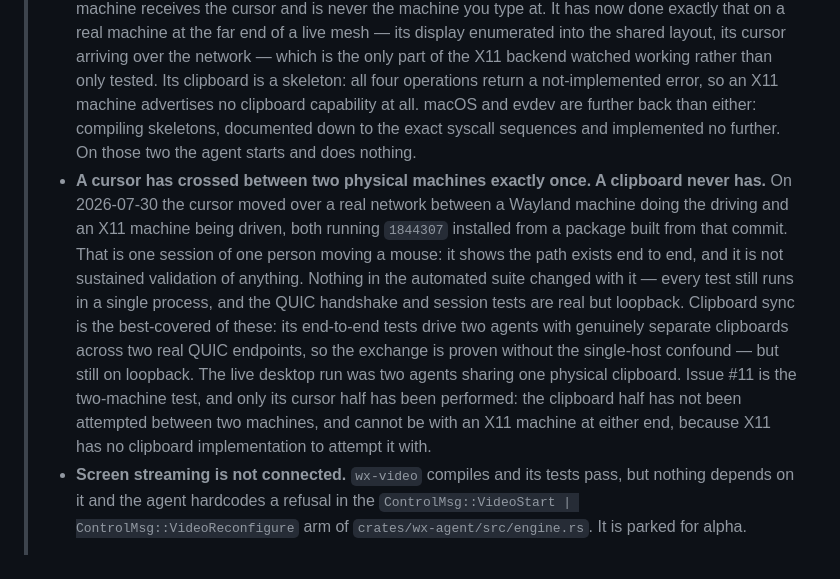
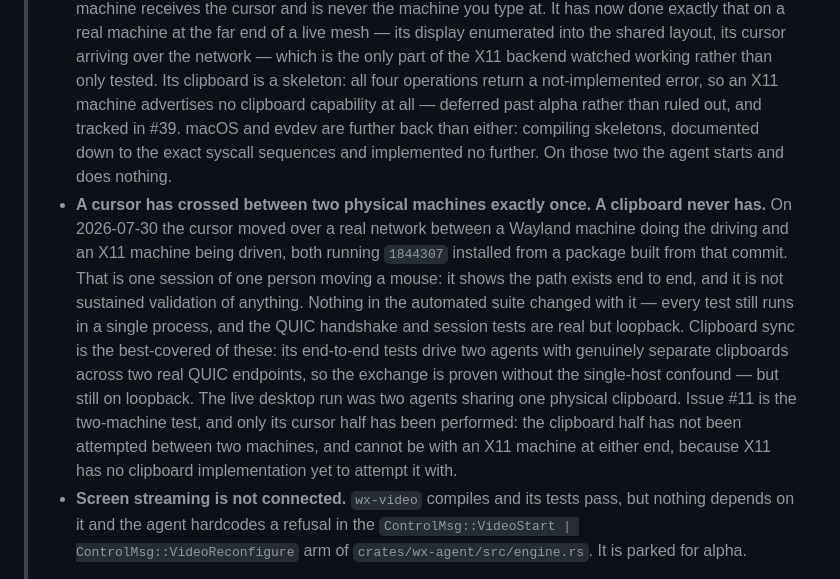
Before and after one commit to the-data-sherpa/WinXtend, a Markdown page: README.md, the part around one of its changes. Rendered like a GitHub page.

```diff
--- a/README.md
+++ b/README.md
@@ -60,7 +60,8 @@ layout editor.
 >   over the network — which is the only part of the X11 backend watched working
 >   rather than only tested. Its clipboard is a skeleton: all four operations return
 >   a not-implemented error, so an X11 machine advertises no clipboard capability at
->   all. macOS and evdev are further back than either: compiling skeletons,
+>   all — deferred past alpha rather than ruled out, and tracked in #39. macOS and
+>   evdev are further back than either: compiling skeletons,
 >   documented down to the exact syscall sequences and implemented no further. On
 >   those two the agent starts and does nothing.
 > - **A cursor has crossed between two physical machines exactly once. A clipboard
@@ -77,7 +78,7 @@ layout editor.
 >   agents sharing one physical clipboard. Issue #11 is the two-machine test, and
 >   only its cursor half has been performed: the clipboard half has not been
 >   attempted between two machines, and cannot be with an X11 machine at either
->   end, because X11 has no clipboard implementation to attempt it with.
+>   end, because X11 has no clipboard implementation yet to attempt it with.
 > - **Screen streaming is not connected.** `wx-video` compiles and its tests
 >   pass, but nothing depends on it and the agent hardcodes a refusal in the
 >   `ControlMsg::VideoStart | ControlMsg::VideoReconfigure` arm of
```
Also changed, not shown: other parts of README.md (+25 -12 lines).
